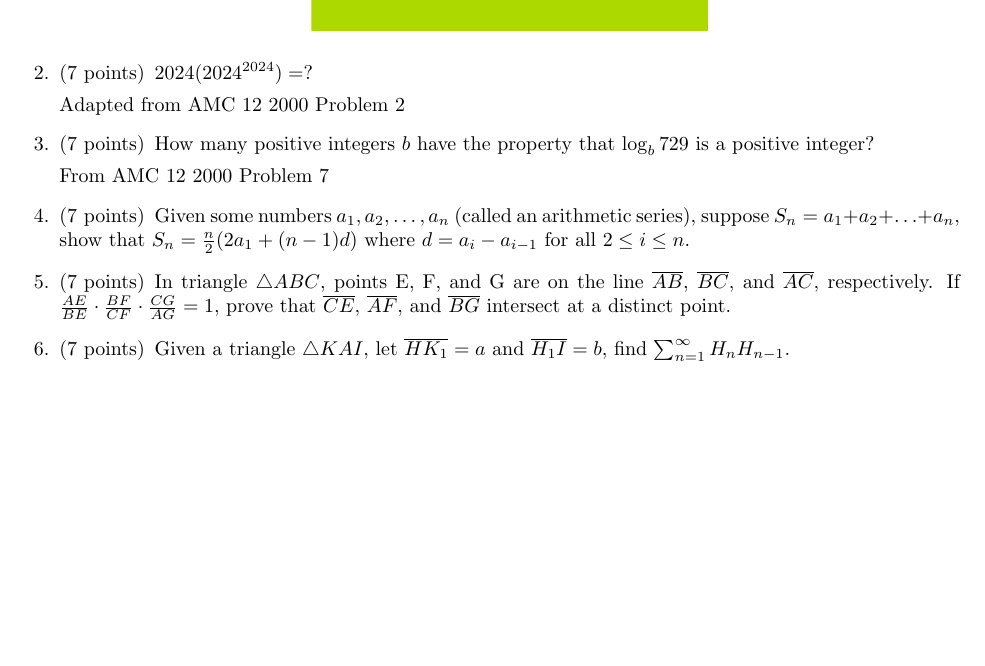
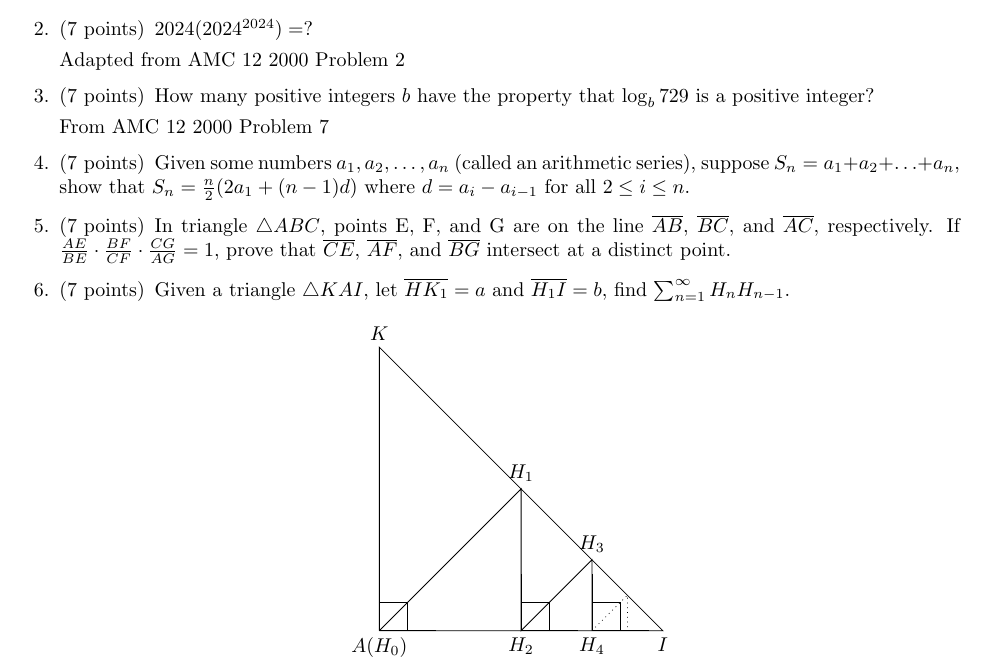
Before and after one commit to leoduan0/the-aetherius-olympiad-papers, a LaTeX problem sheet (tao-mathematics-2024-09.tex): part of the page, cut so that both start at the same text, the shorter picture padded with empty space. Compiled offline with pdfLaTeX.

Commit message:
Complete 2024-09 math

```diff
--- a/tao-mathematics-2024-09.tex
+++ b/tao-mathematics-2024-09.tex
@@ -1,6 +1,7 @@
 \documentclass{exam}
 
 \usepackage{tikz}
+\usetikzlibrary{angles}
 \usetikzlibrary{decorations.pathmorphing}
 
 \pagestyle{headandfoot}
@@ -60,6 +61,50 @@
 	}
 	\question[7]{
 	Given a triangle $\triangle KAI$, let $\overline{HK_1}=a$ and $\overline{H_1I}=b$, find $\sum_{n=1}^{\infty} H_nH_{n-1}$.
+
+	\begin{center}
+		\begin{tikzpicture}
+			\coordinate (A) at (0,0);
+			\coordinate (K) at (0,5);
+			\coordinate (H1) at (2.5,2.5);
+			\coordinate (H2) at (2.5,0);
+			\coordinate (H3) at (3.75,1.25);
+			\coordinate (H4) at (3.75,0);
+			\coordinate (H5) at (4.375,0.625);
+			\coordinate (H6) at (4.375,0);
+			\coordinate (I) at (5,0);
+
+			\draw (A) -- (K) -- (I) -- (A);
+			\draw (A) -- (H1) -- (H2) -- (H3) -- (H4);
+			\draw[dotted] (H4) -- (H5) -- (H6);
+
+			\node[below] at (A) {$A(H_0)$};
+			\node[above] at (K) {$K$};
+			\node[above] at (H1) {$H_1$};
+			\node[below] at (H2) {$H_2$};
+			\node[above] at (H3) {$H_3$};
+			\node[below] at (H4) {$H_4$};
+			\node[below] at (I) {$I$};
+
+			\draw (0,0) coordinate (ANGLE0)
+			(1,0) coordinate (ANGLE1) -- (ANGLE0)
+			(0,1) coordinate (ANGLE2) -- (ANGLE0)
+			pic [draw]
+				{right angle = ANGLE1--ANGLE0--ANGLE2};
+
+			\draw (2.5,0) coordinate (ANGLE0)
+			(3.5,0) coordinate (ANGLE1) -- (ANGLE0)
+			(2.5,1) coordinate (ANGLE2) -- (ANGLE0)
+			pic [draw]
+				{right angle = ANGLE1--ANGLE0--ANGLE2};
+
+			\draw (3.75,0) coordinate (ANGLE0)
+			(4.75,0) coordinate (ANGLE1) -- (ANGLE0)
+			(3.75,1) coordinate (ANGLE2) -- (ANGLE0)
+			pic [draw]
+				{right angle = ANGLE1--ANGLE0--ANGLE2};
+		\end{tikzpicture}
+	\end{center}
 	}
 \end{questions}
 
```
